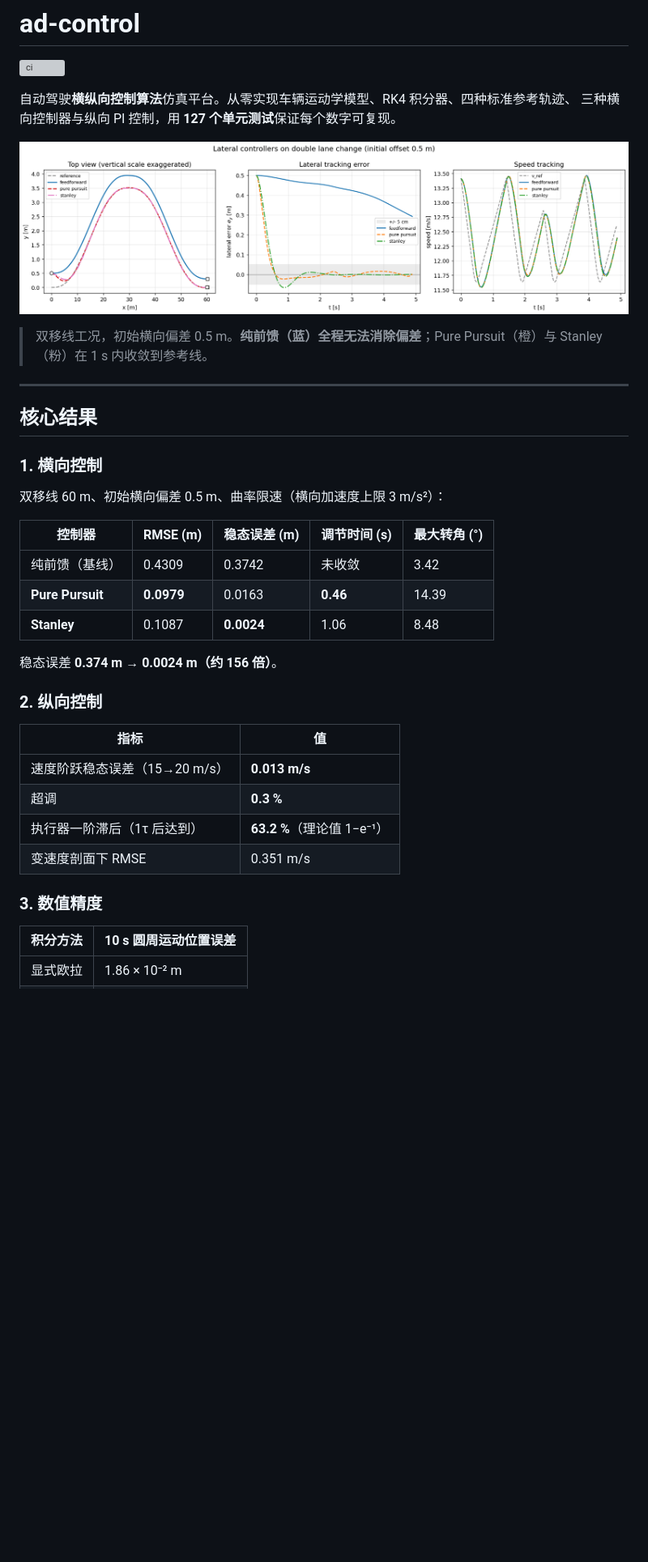
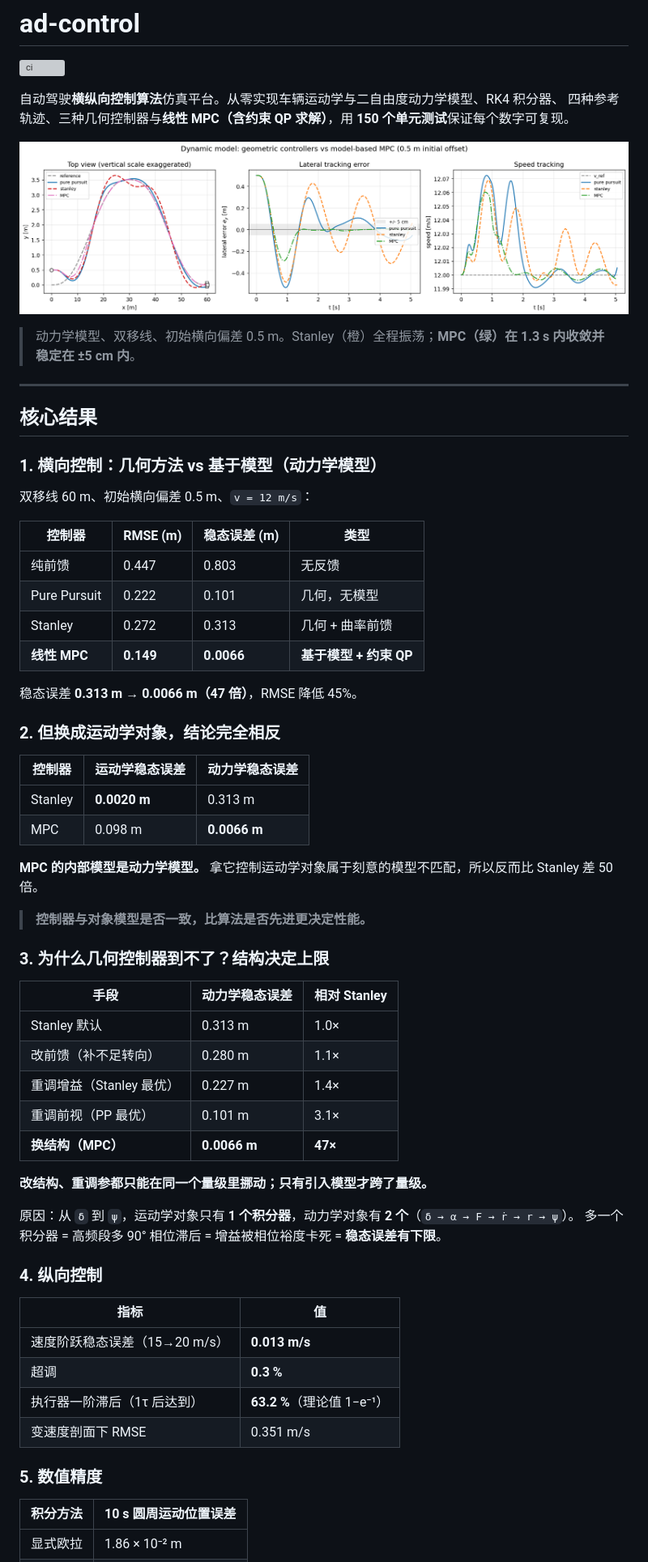
Before and after one commit to fsuyang0107-dev/ad-control, a Markdown page: README.md, the part around one of its changes. Shown at 81% size. Drawn GitHub-style; pictures changed too: docs/figures/mpc_compare.png (added); blank space fills up the shorter version; grey boxes are pictures that could not be loaded.

```diff
--- a/README.md
+++ b/README.md
@@ -2,30 +2,57 @@
 
 [![ci](https://github.com/fsuyang0107-dev/ad-control/actions/workflows/ci.yml/badge.svg)](https://github.com/fsuyang0107-dev/ad-control/actions/workflows/ci.yml)
 
-自动驾驶**横纵向控制算法**仿真平台。从零实现车辆运动学模型、RK4 积分器、四种标准参考轨迹、
-三种横向控制器与纵向 PI 控制，用 **127 个单元测试**保证每个数字可复现。
+自动驾驶**横纵向控制算法**仿真平台。从零实现车辆运动学与二自由度动力学模型、RK4 积分器、
+四种参考轨迹、三种几何控制器与**线性 MPC（含约束 QP 求解）**，用 **150 个单元测试**保证每个数字可复现。
 
-![controller comparison](docs/figures/controller_compare.png)
+![MPC vs geometric controllers](docs/figures/mpc_compare.png)
 
-> 双移线工况，初始横向偏差 0.5 m。**纯前馈（蓝）全程无法消除偏差**；Pure Pursuit（橙）与 Stanley（粉）在 1 s 内收敛到参考线。
+> 动力学模型、双移线、初始横向偏差 0.5 m。Stanley（橙）全程振荡；**MPC（绿）在 1.3 s 内收敛并稳定在 ±5 cm 内**。
 
 ---
 
 ## 核心结果
 
-### 1. 横向控制
+### 1. 横向控制：几何方法 vs 基于模型（动力学模型）
 
-双移线 60 m、初始横向偏差 0.5 m、曲率限速（横向加速度上限 3 m/s²）：
+双移线 60 m、初始横向偏差 0.5 m、`v = 12 m/s`：
 
-| 控制器 | RMSE (m) | 稳态误差 (m) | 调节时间 (s) | 最大转角 (°) |
-|---|---|---|---|---|
-| 纯前馈（基线） | 0.4309 | 0.3742 | 未收敛 | 3.42 |
-| **Pure Pursuit** | **0.0979** | 0.0163 | **0.46** | 14.39 |
-| **Stanley** | 0.1087 | **0.0024** | 1.06 | 8.48 |
+| 控制器 | RMSE (m) | 稳态误差 (m) | 类型 |
+|---|---|---|---|
+| 纯前馈 | 0.447 | 0.803 | 无反馈 |
+| Pure Pursuit | 0.222 | 0.101 | 几何，无模型 |
+| Stanley | 0.272 | 0.313 | 几何 + 曲率前馈 |
+| **线性 MPC** | **0.149** | **0.0066** | **基于模型 + 约束 QP** |
 
-稳态误差 **0.374 m → 0.0024 m（约 156 倍）**。
+稳态误差 **0.313 m → 0.0066 m（47 倍）**，RMSE 降低 45%。
 
-### 2. 纵向控制
+### 2. 但换成运动学对象，结论完全相反
+
+| 控制器 | 运动学稳态误差 | 动力学稳态误差 |
+|---|---|---|
+| Stanley | **0.0020 m** | 0.313 m |
+| MPC | 0.098 m | **0.0066 m** |
+
+**MPC 的内部模型是动力学模型。** 拿它控制运动学对象属于刻意的模型不匹配，所以反而比 Stanley 差 50 倍。
+
+> **控制器与对象模型是否一致，比算法是否先进更决定性能。**
+
+### 3. 为什么几何控制器到不了？结构决定上限
+
+| 手段 | 动力学稳态误差 | 相对 Stanley |
+|---|---|---|
+| Stanley 默认 | 0.313 m | 1.0× |
+| 改前馈（补不足转向） | 0.280 m | 1.1× |
+| 重调增益（Stanley 最优） | 0.227 m | 1.4× |
+| 重调前视（PP 最优） | 0.101 m | 3.1× |
+| **换结构（MPC）** | **0.0066 m** | **47×** |
+
+**改结构、重调参都只能在同一个量级里挪动；只有引入模型才跨了量级。**
+
+原因：从 `δ` 到 `ψ`，运动学对象只有 **1 个积分器**，动力学对象有 **2 个**（`δ → α → F → ṙ → r → ψ`）。
+多一个积分器 = 高频段多 90° 相位滞后 = 增益被相位裕度卡死 = **稳态误差有下限**。
+
+### 4. 纵向控制
 
 | 指标 | 值 |
 |---|---|
@@ -34,7 +61,7 @@
 | 执行器一阶滞后（1τ 后达到） | **63.2 %**（理论值 1−e⁻¹） |
 | 变速度剖面下 RMSE | 0.351 m/s |
 
-### 3. 数值精度
+### 5. 数值精度
 
 | 积分方法 | 10 s 圆周运动位置误差 |
 |---|---|
```
Also changed, not shown: other parts of README.md (+50 -35 lines), 1 other file.
